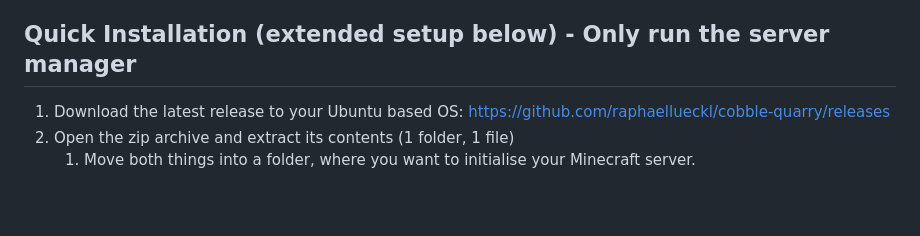
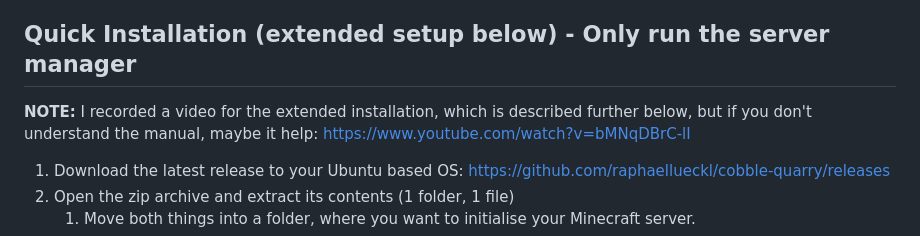
Before and after one commit to raphaellueckl/cobble-quarry, a Markdown page: readme.md, the part around the change. GitHub-like rendering; blank space fills up the shorter version.

Commit message:
add youtube video

```diff
--- a/readme.md
+++ b/readme.md
@@ -20,6 +20,8 @@ A server running on an Ubuntu based operating system like Ubuntu, Xubuntu, Lubun
 If you want to test it, check the make-release.sh script and immitate those steps manually on a Windows terminal. Also, setting the parameters works a bit differently on Windows. I won't afford the time to support Windows setups though, based on past experiences.
 
 ## Quick Installation (extended setup below) - Only run the server manager
+
+**NOTE:** I recorded a video for the extended installation, which is described further below, but if you don't understand the manual, maybe it help: https://www.youtube.com/watch?v=bMNqDBrC-lI
 
 1. Download the latest release to your Ubuntu based OS: https://github.com/raphaellueckl/cobble-quarry/releases
 1. Open the zip archive and extract its contents (1 folder, 1 file)
```
